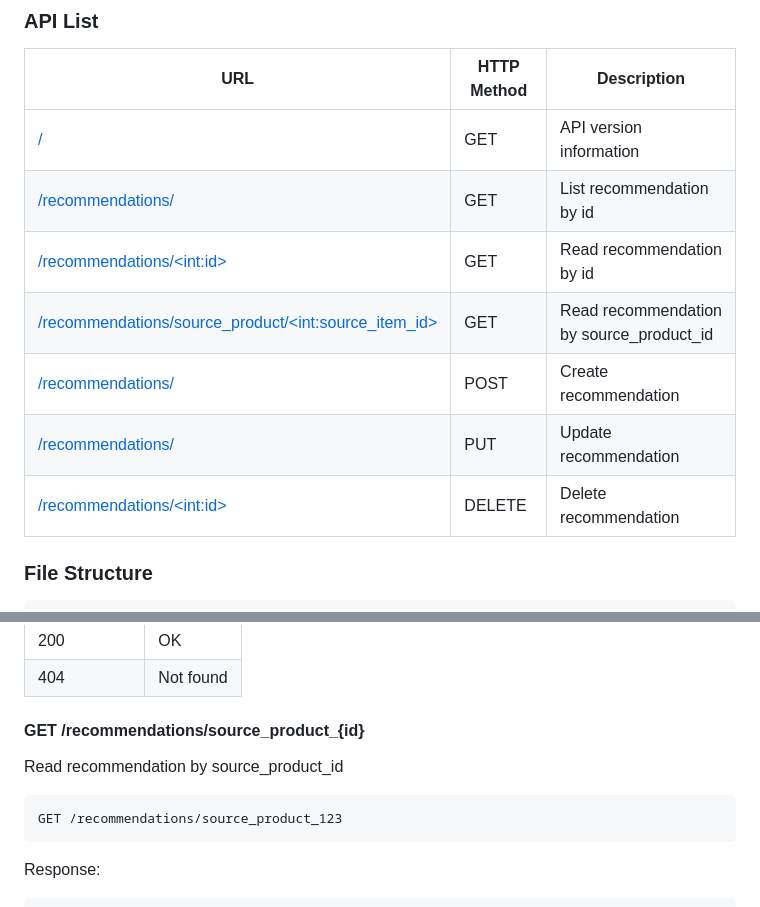
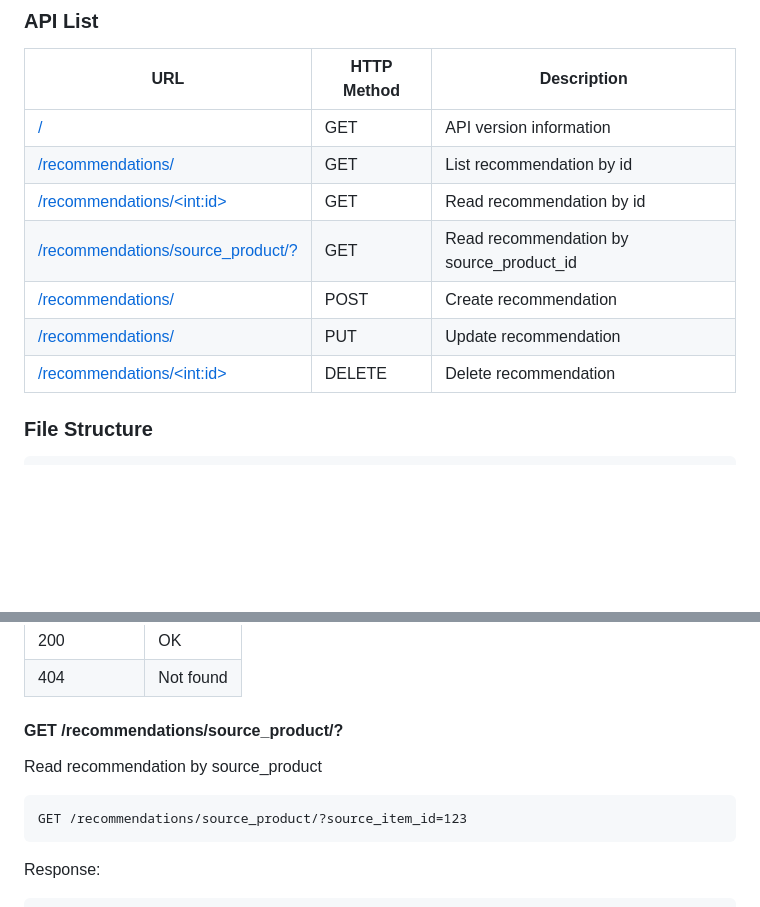
Before and after one commit to CSCI-GA-2820-FA23-001/recommendations, a Markdown page: README.md, 2 parts joined by grey strips. Drawn GitHub-style; blank space fills up the shorter version.

````diff
--- a/README.md
+++ b/README.md
@@ -59,13 +58,13 @@ Goals to implement:
 
 | URL | HTTP Method | Description
 | -------- | -------- | -------- |
-| [/](####GET-/) | GET | API version information |
-| [/recommendations/](####GET-/recommendations/) | GET | List recommendation by id |
-| [/recommendations/\<int:id\>](####GET-/recommendations/) | GET | Read recommendation by id |
-| [/recommendations/source_product/\<int:source_item_id\>](####GET-/recommendations/source_product/id={id}) | GET | Read recommendation by source_product_id |
-| [/recommendations/](####POST-/recommendations/) | POST | Create recommendation |
-| [/recommendations/](####PUT-/recommendations/) | PUT | Update recommendation |
-| [/recommendations/\<int:id\>](####DELETE-/recommendations/{id}) | DELETE | Delete recommendation |
+| [/](#GET-/) | GET | API version information |
+| [/recommendations/](#GET-/recommendations/) | GET | List recommendation by id |
+| [/recommendations/\<int:id\>](#GET-/recommendations/) | GET | Read recommendation by id |
+| [/recommendations/source_product/?](#GET-/recommendations/source_product/?) | GET | Read recommendation by source_product_id |
+| [/recommendations/](#POST-/recommendations/) | POST | Create recommendation |
+| [/recommendations/](#PUT-/recommendations/) | PUT | Update recommendation |
+| [/recommendations/\<int:id\>](#DELETE-/recommendations/{id}) | DELETE | Delete recommendation |
 
 ### File Structure
 
@@ -128,12 +127,12 @@ Status Code | Note
 200 | OK
 404 | Not found
 
-#### GET /recommendations/source_product_{id}
+#### GET /recommendations/source_product/?
 
-Read recommendation by source_product_id
+Read recommendation by source_product
 
 ```http
-GET /recommendations/source_product_123
+GET /recommendations/source_product/?source_item_id=123
 ```
 
 Response:
````
Also changed, not shown: other parts of README.md (+3 -4 lines).
